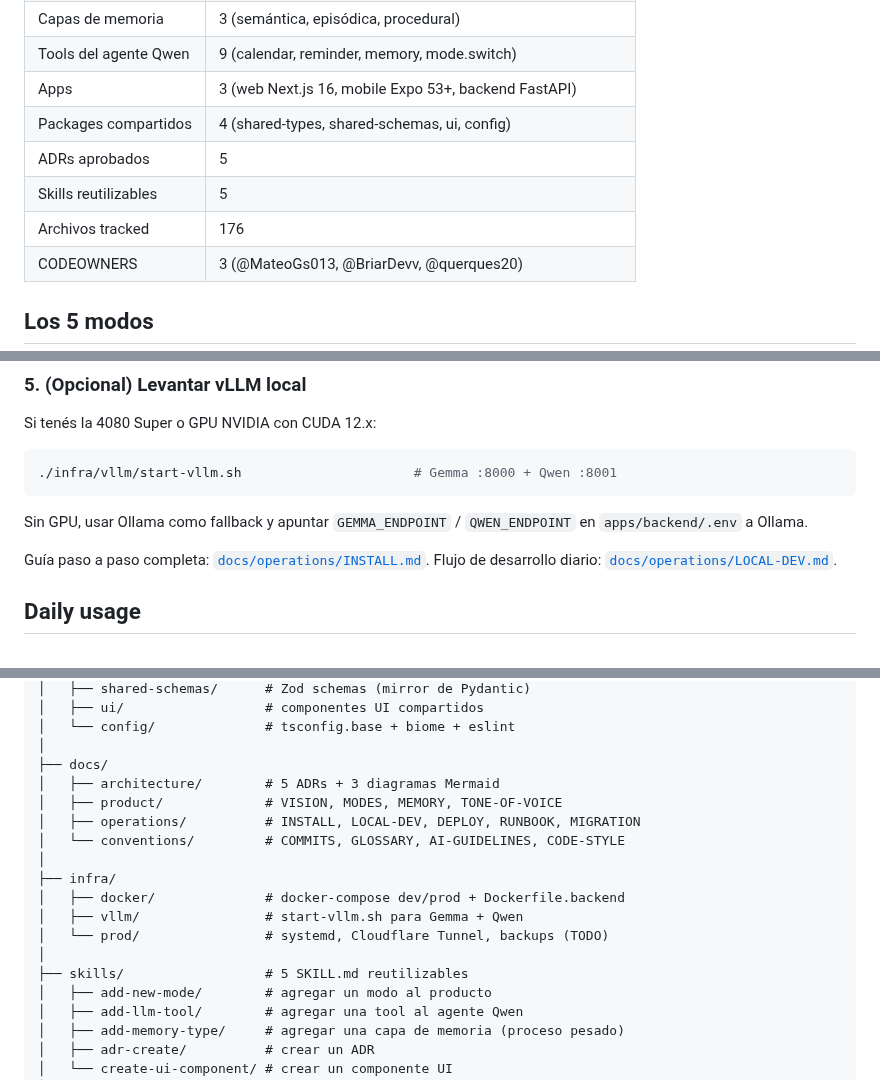
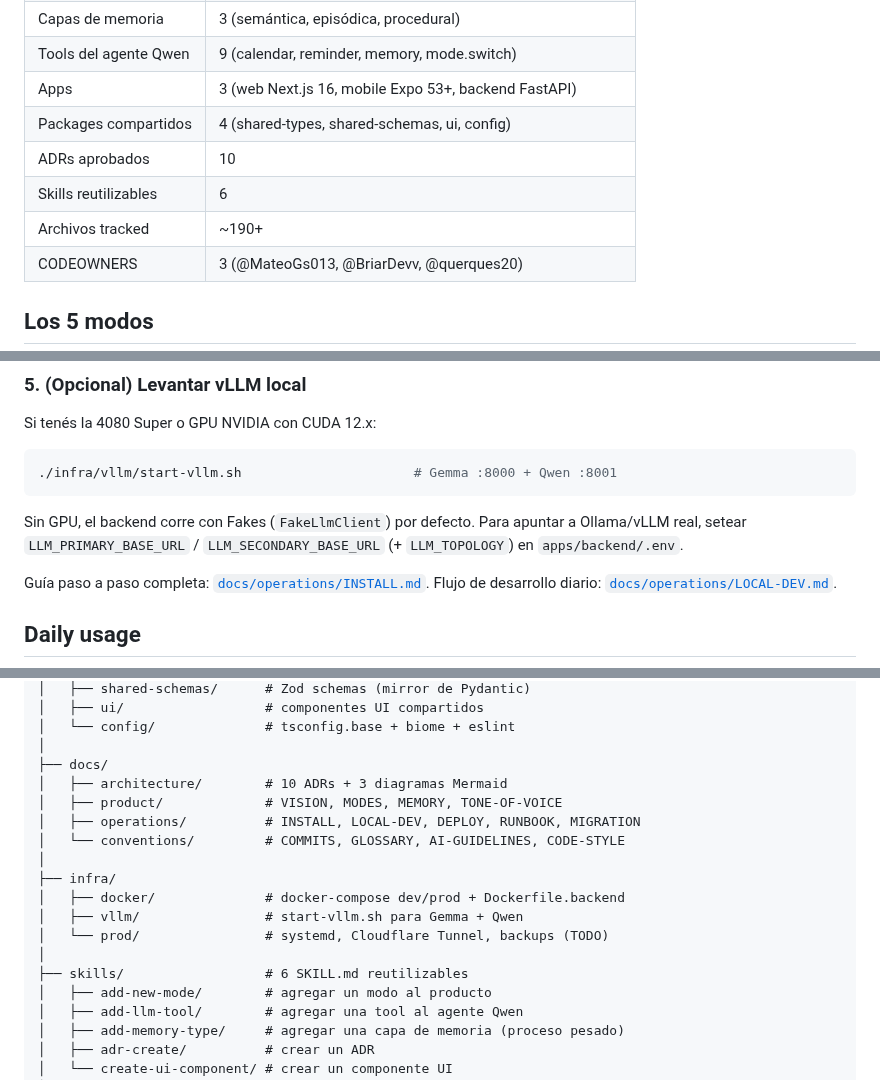
Before and after one commit to BriarDevv/Ynara, a Markdown page: README.md, 3 parts joined by grey strips. Drawn GitHub-style.

````diff
--- a/README.md
+++ b/README.md
@@ -37,9 +37,9 @@ de usuario saliendo del perímetro, sin lock-in a big tech.
 | Tools del agente Qwen | 9 (calendar, reminder, memory, mode.switch) |
 | Apps | 3 (web Next.js 16, mobile Expo 53+, backend FastAPI) |
 | Packages compartidos | 4 (shared-types, shared-schemas, ui, config) |
-| ADRs aprobados | 5 |
-| Skills reutilizables | 5 |
-| Archivos tracked | 176 |
+| ADRs aprobados | 10 |
+| Skills reutilizables | 6 |
+| Archivos tracked | ~190+ |
 | CODEOWNERS | 3 (@MateoGs013, @BriarDevv, @querques20) |
 
 ## Los 5 modos
@@ -117,8 +117,9 @@ Si tenés la 4080 Super o GPU NVIDIA con CUDA 12.x:
 ./infra/vllm/start-vllm.sh                      # Gemma :8000 + Qwen :8001
 ```
 
-Sin GPU, usar Ollama como fallback y apuntar `GEMMA_ENDPOINT` /
-`QWEN_ENDPOINT` en `apps/backend/.env` a Ollama.
+Sin GPU, el backend corre con Fakes (`FakeLlmClient`) por defecto. Para
+apuntar a Ollama/vLLM real, setear `LLM_PRIMARY_BASE_URL` /
+`LLM_SECONDARY_BASE_URL` (+ `LLM_TOPOLOGY`) en `apps/backend/.env`.
 
 Guía paso a paso completa: [`docs/operations/INSTALL.md`](./docs/operations/INSTALL.md).
 Flujo de desarrollo diario: [`docs/operations/LOCAL-DEV.md`](./docs/operations/LOCAL-DEV.md).
@@ -234,7 +235,7 @@ ynara/
 │   └── config/              # tsconfig.base + biome + eslint
 │
 ├── docs/
-│   ├── architecture/        # 5 ADRs + 3 diagramas Mermaid
+│   ├── architecture/        # 10 ADRs + 3 diagramas Mermaid
 │   ├── product/             # VISION, MODES, MEMORY, TONE-OF-VOICE
 │   ├── operations/          # INSTALL, LOCAL-DEV, DEPLOY, RUNBOOK, MIGRATION
 │   └── conventions/         # COMMITS, GLOSSARY, AI-GUIDELINES, CODE-STYLE
@@ -244,7 +245,7 @@ ynara/
 │   ├── vllm/                # start-vllm.sh para Gemma + Qwen
 │   └── prod/                # systemd, Cloudflare Tunnel, backups (TODO)
 │
-├── skills/                  # 5 SKILL.md reutilizables
+├── skills/                  # 6 SKILL.md reutilizables
 │   ├── add-new-mode/        # agregar un modo al producto
 │   ├── add-llm-tool/        # agregar una tool al agente Qwen
 │   ├── add-memory-type/     # agregar una capa de memoria (proceso pesado)
````
Also changed, not shown: other parts of README.md (+3 -3 lines), AGENTS.md (+10 -9 lines).
